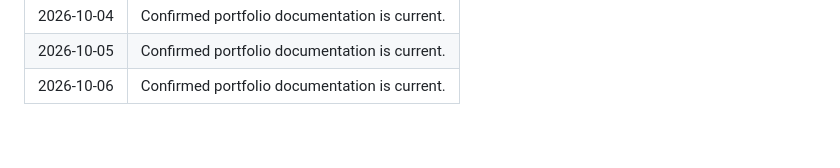
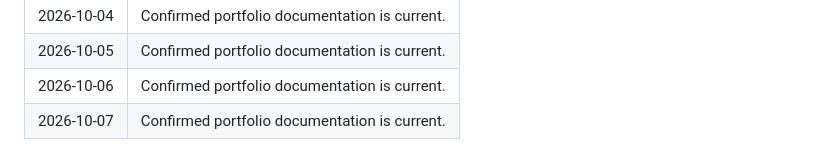
Before and after one commit to bansal-harsh/helloharsh, a Markdown page: activity/daily-checks.md, the part around the change. Rendered like a GitHub page.

Commit message:
Record daily portfolio activity for 2026-10-07

```diff
--- a/activity/daily-checks.md
+++ b/activity/daily-checks.md
@@ -51,3 +51,4 @@ This log records routine checks that the portfolio documentation remains current
 | 2026-10-04 | Confirmed portfolio documentation is current. |
 | 2026-10-05 | Confirmed portfolio documentation is current. |
 | 2026-10-06 | Confirmed portfolio documentation is current. |
+| 2026-10-07 | Confirmed portfolio documentation is current. |
```
